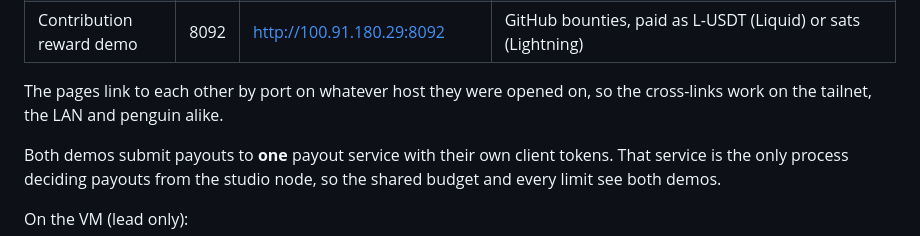
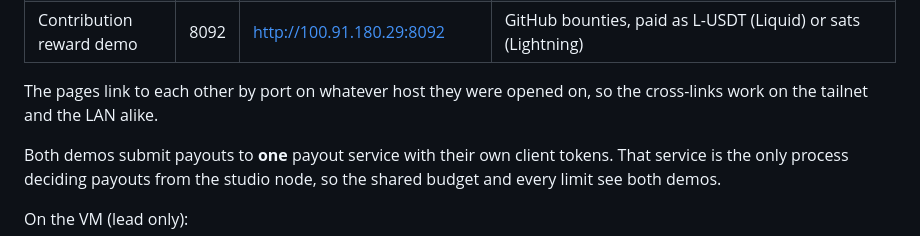
Before and after one commit to BitPolito/paycue, a Markdown page: docs/DEMO.md, the part around the change. GitHub-like rendering.

Commit message:
DEMO.md: cross-links note without penguin
Co-Authored-By: Claude Opus 5.5 <noreply@anthropic.com>

```diff
--- a/docs/DEMO.md
+++ b/docs/DEMO.md
@@ -30,7 +30,7 @@ backups (see the Offline pack in `docs/talk/REHEARSAL.md`).
 | Contribution reward demo | 8092 | http://100.91.180.29:8092 | GitHub bounties, paid as L-USDT (Liquid) or sats (Lightning) |
 
 The pages link to each other by port on whatever host they were opened on,
-so the cross-links work on the tailnet, the LAN and penguin alike.
+so the cross-links work on the tailnet and the LAN alike.
 
 Both demos submit payouts to **one** payout service with their own client
 tokens. That service is the only process deciding payouts from the studio
```
